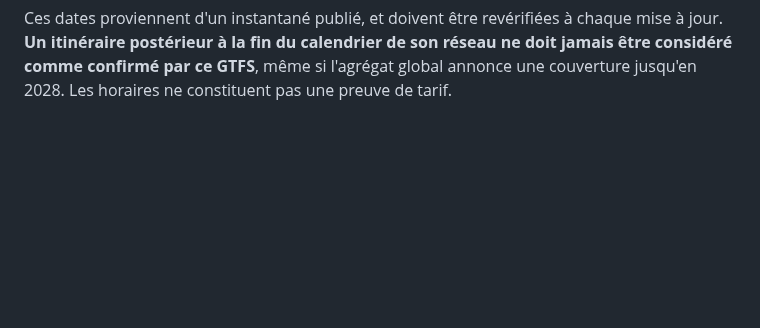
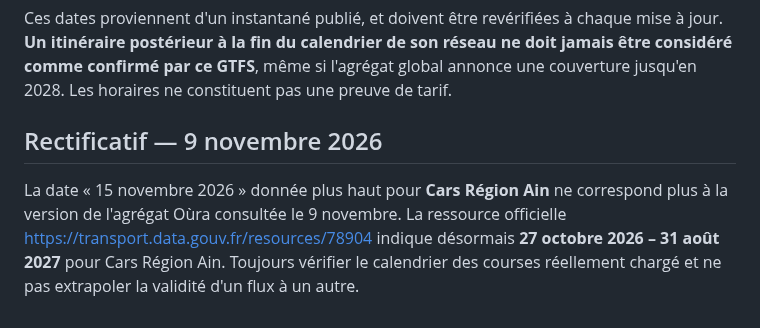
Before and after one commit to at374/convoyage-app, a Markdown page: docs/audit-cinq-secteurs-20261109.md, the part around the change. Drawn GitHub-style; blank space fills up the shorter version.

Commit message:
docs(transports): correct obsolete Cars Région Ain GTFS cutoff

```diff
--- a/docs/audit-cinq-secteurs-20261109.md
+++ b/docs/audit-cinq-secteurs-20261109.md
@@ -37,3 +37,6 @@ La ressource officielle https://transport.data.gouv.fr/resources/78904 publie un
 | TAC Annemasse | 31 décembre 2027 |
 
 Ces dates proviennent d'un instantané publié, et doivent être revérifiées à chaque mise à jour. **Un itinéraire postérieur à la fin du calendrier de son réseau ne doit jamais être considéré comme confirmé par ce GTFS**, même si l'agrégat global annonce une couverture jusqu'en 2028. Les horaires ne constituent pas une preuve de tarif.
+
+## Rectificatif — 9 novembre 2026
+La date « 15 novembre 2026 » donnée plus haut pour **Cars Région Ain** ne correspond plus à la version de l'agrégat Oùra consultée le 9 novembre. La ressource officielle https://transport.data.gouv.fr/resources/78904 indique désormais **27 octobre 2026 – 31 août 2027** pour Cars Région Ain. Toujours vérifier le calendrier des courses réellement chargé et ne pas extrapoler la validité d'un flux à un autre.
```
